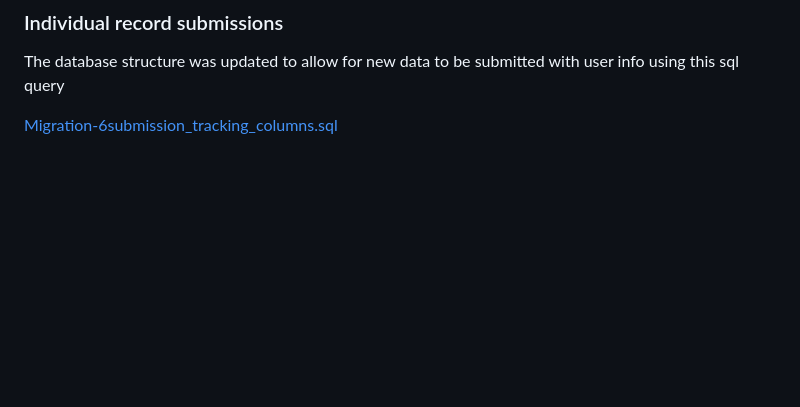
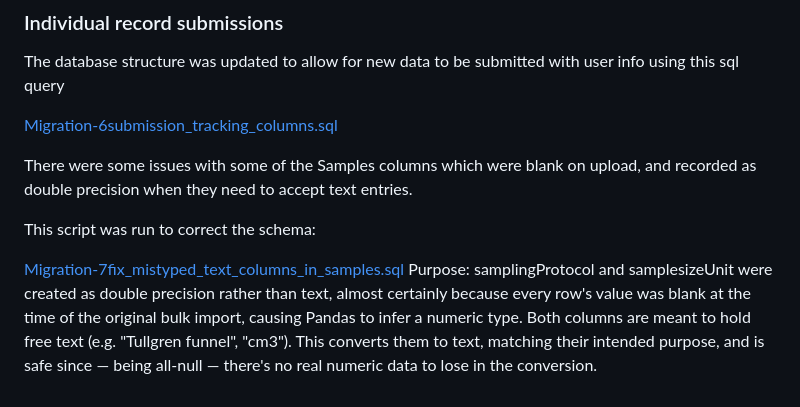
Before and after one commit to drmjshepherd/Aphanologia, a Markdown page: README.md, the part around the change. Drawn GitHub-style; blank space fills up the shorter version.

```diff
--- a/README.md
+++ b/README.md
@@ -647,3 +647,10 @@ I set up myself as a superuser using this script in sql
 The database structure was updated to allow for new data to be submitted with user info using this sql query
 
 [Migration-6submission_tracking_columns.sql](Migration-6submission_tracking_columns.sql)
+
+There were some issues with some of the Samples columns which were blank on upload, and recorded as double precision when they need to accept text entries.
+
+This script was run to correct the schema:
+
+[Migration-7fix_mistyped_text_columns_in_samples.sql](Migration-7fix_mistyped_text_columns_in_samples.sql)
+Purpose: samplingProtocol and samplesizeUnit were created as double precision rather than text, almost certainly because every row's value was blank at the time of the original bulk import, causing Pandas to infer a numeric type. Both columns are meant to hold free text (e.g. "Tullgren funnel", "cm3"). This converts them to text, matching their intended purpose, and is safe since — being all-null — there's no real numeric data to lose in the conversion.
```
